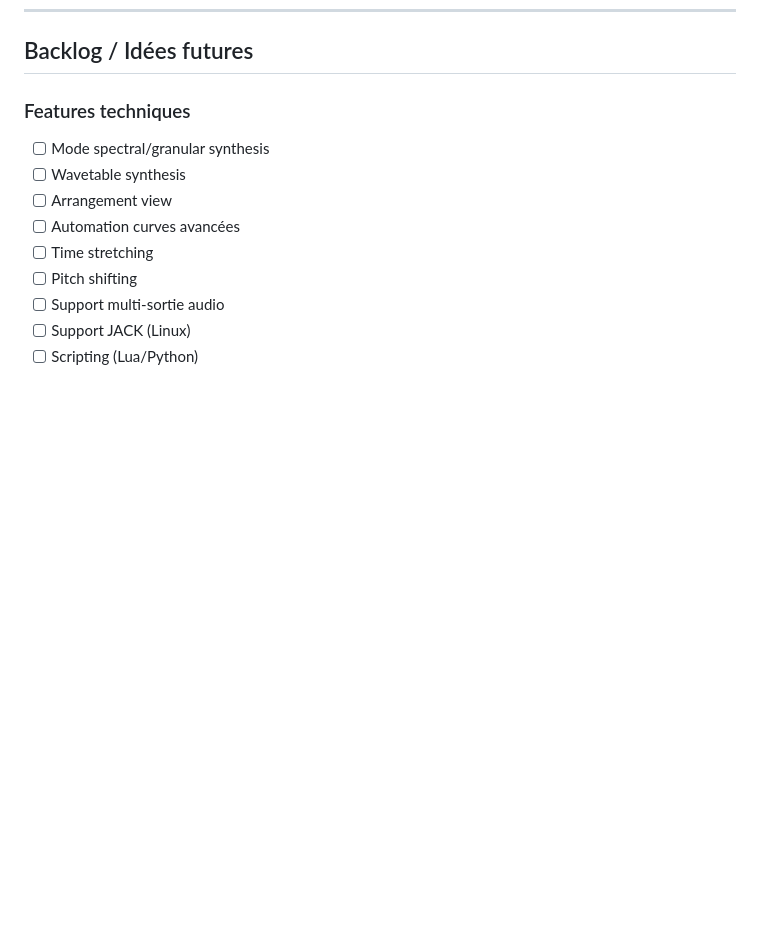
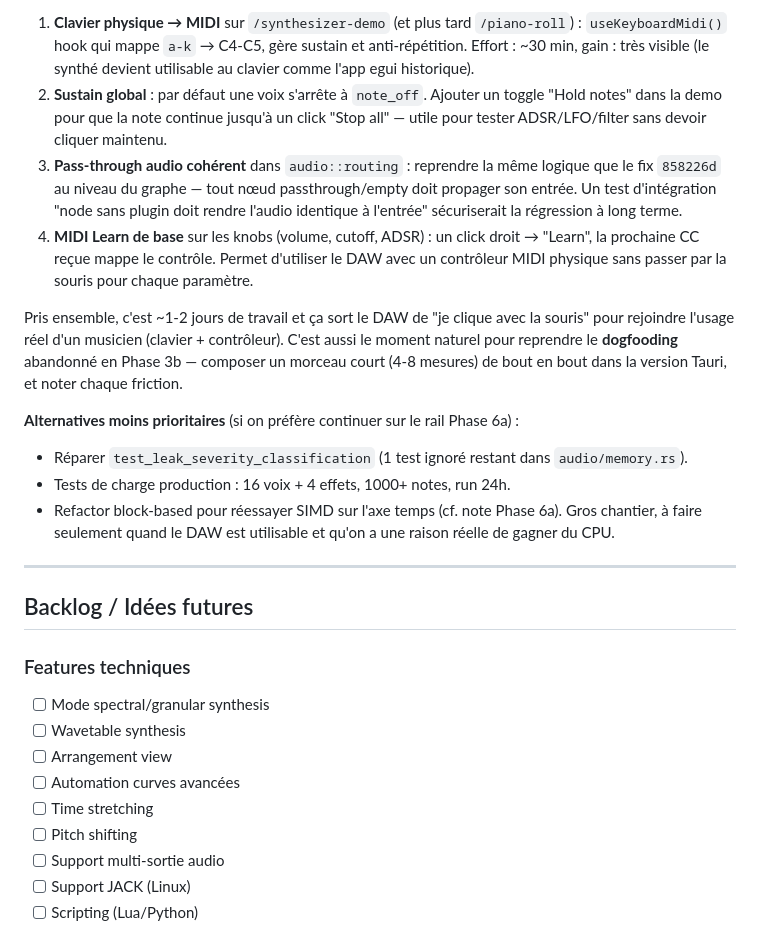
Before and after one commit to antikkorps/mymusic_daw, a Markdown page: TODO.md, the part around one of its changes. Rendered like a GitHub page; blank space fills up the shorter version.

```diff
--- a/TODO.md
+++ b/TODO.md
@@ -1430,3 +1460,17 @@ Le MyMusic DAW est maintenant une application moderne et professionnelle avec un
+1. **Clavier physique → MIDI** sur `/synthesizer-demo` (et plus tard `/piano-roll`) : `useKeyboardMidi()` hook qui mappe `a-k` → C4-C5, gère sustain et anti-répétition. Effort : ~30 min, gain : très visible (le synthé devient utilisable au clavier comme l'app egui historique).
+2. **Sustain global** : par défaut une voix s'arrête à `note_off`. Ajouter un toggle "Hold notes" dans la demo pour que la note continue jusqu'à un click "Stop all" — utile pour tester ADSR/LFO/filter sans devoir cliquer maintenu.
+3. **Pass-through audio cohérent** dans `audio::routing` : reprendre la même logique que le fix `858226d` au niveau du graphe — tout nœud passthrough/empty doit propager son entrée. Un test d'intégration "node sans plugin doit rendre l'audio identique à l'entrée" sécuriserait la régression à long terme.
+4. **MIDI Learn de base** sur les knobs (volume, cutoff, ADSR) : un click droit → "Learn", la prochaine CC reçue mappe le contrôle. Permet d'utiliser le DAW avec un contrôleur MIDI physique sans passer par la souris pour chaque paramètre.
+
+Pris ensemble, c'est ~1-2 jours de travail et ça sort le DAW de "je clique avec la souris" pour rejoindre l'usage réel d'un musicien (clavier + contrôleur). C'est aussi le moment naturel pour reprendre le **dogfooding** abandonné en Phase 3b — composer un morceau court (4-8 mesures) de bout en bout dans la version Tauri, et noter chaque friction.
+
+**Alternatives moins prioritaires** (si on préfère continuer sur le rail Phase 6a) :
+- Réparer `test_leak_severity_classification` (1 test ignoré restant dans `audio/memory.rs`).
+- Tests de charge production : 16 voix + 4 effets, 1000+ notes, run 24h.
+- Refactor block-based pour réessayer SIMD sur l'axe temps (cf. note Phase 6a). Gros chantier, à faire seulement quand le DAW est utilisable et qu'on a une raison réelle de gagner du CPU.
+
+---
+
 ## Backlog / Idées futures
 
 ### Features techniques
```
Also changed, not shown: other parts of TODO.md (+30 -0 lines).
